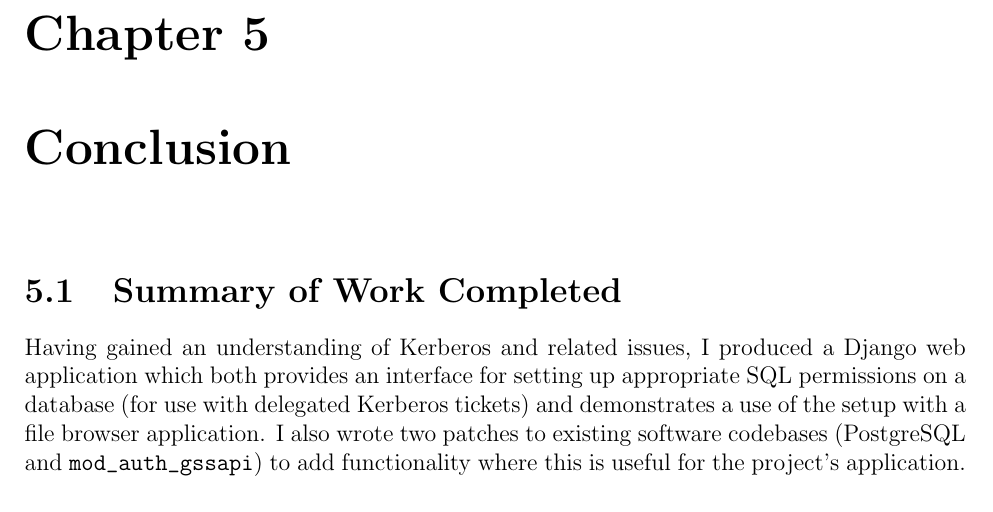
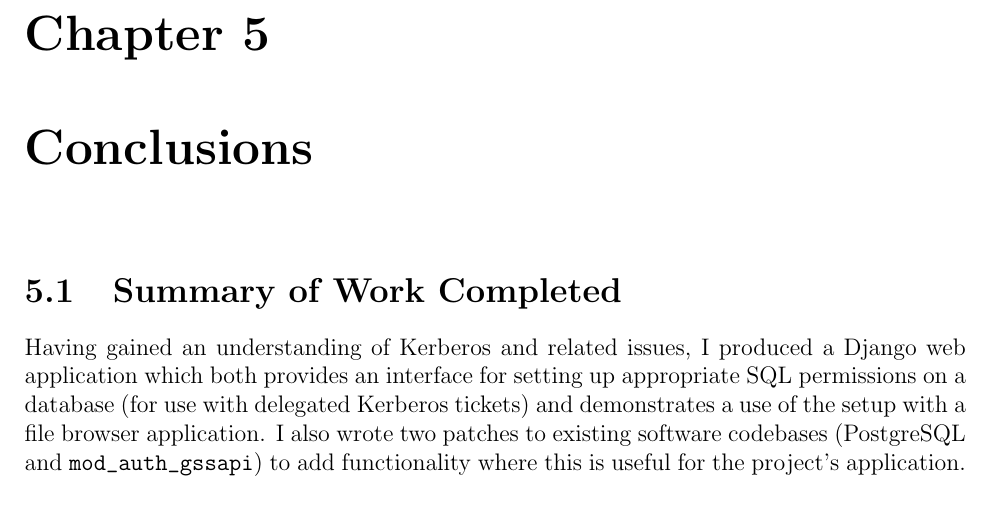
Before and after one commit to danielchriscarter/part2-dissertation, a LaTeX thesis (project.tex): part of page 44 of 62, cut so that both start at the same text. Compiled offline with pdfLaTeX.

Commit message:
Fix conclusions chapter title

```diff
--- a/project.tex
+++ b/project.tex
@@ -1320,7 +1320,7 @@ Although there is the overhead of the initial request to obtain the session cook
   }
 }
 
-\chapter{Conclusion}
+\chapter{Conclusions}
 \section{Summary of Work Completed}
 Having gained an understanding of Kerberos and related issues, I produced a Django web application which both provides an interface for setting up appropriate SQL permissions on a database (for use with delegated Kerberos tickets) and demonstrates a use of the setup with a file browser application. I also wrote two patches to existing software codebases (PostgreSQL and \verb+mod_auth_gssapi+) to add functionality where this is useful for the project's application.
 
```
Also changed, not shown: project.pdf.
